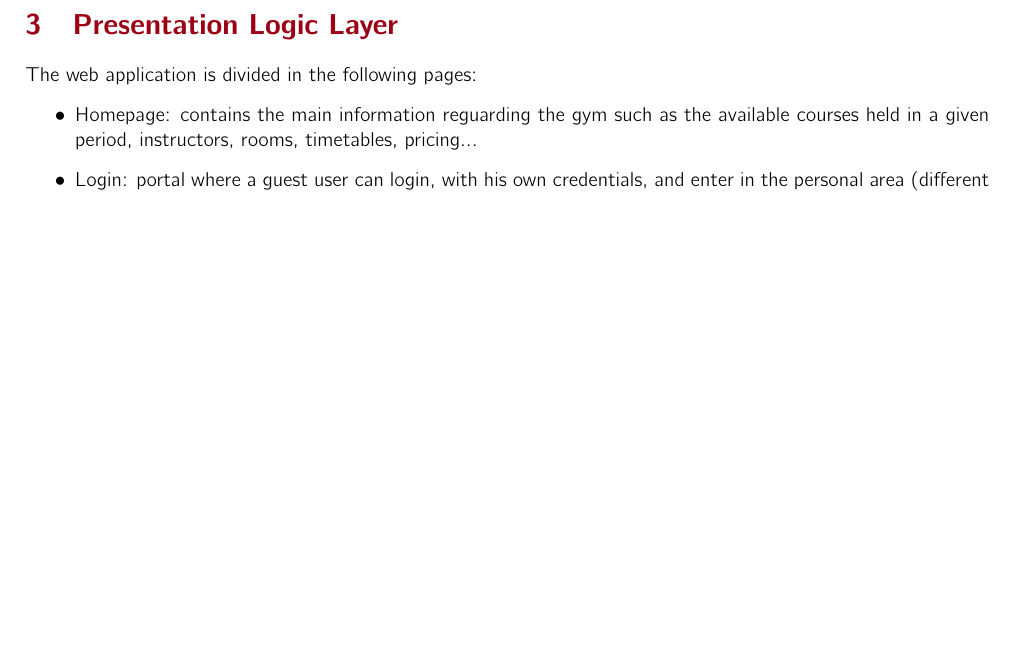
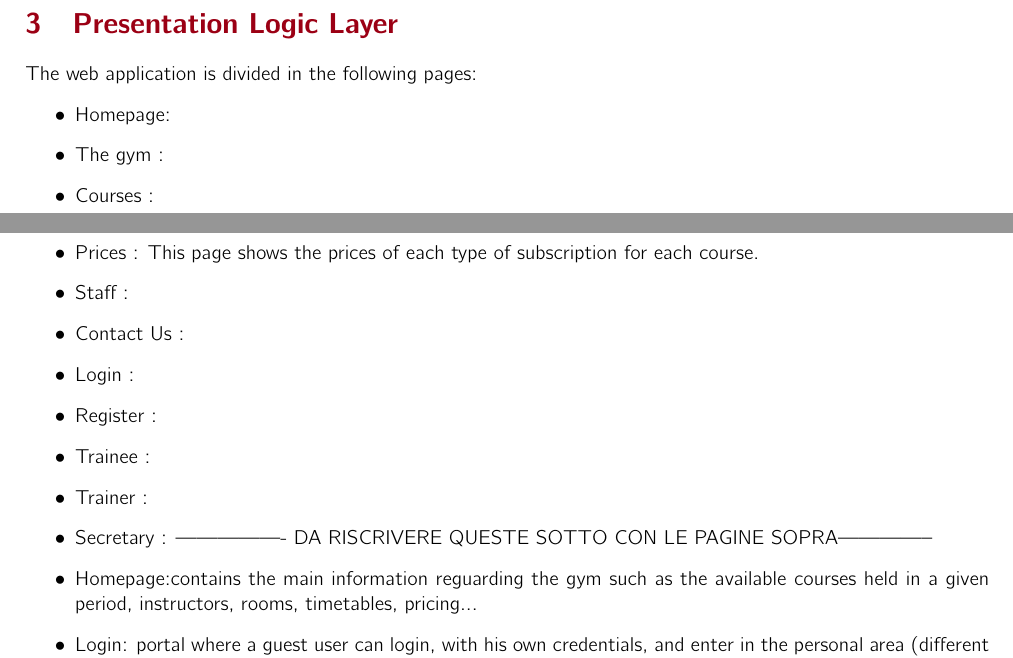
Before and after one commit to fatjonfreskina/Gym-Web-App, a LaTeX document (report_HW1/main.tex, which reads report_HW1/sections/PresentationLogicLayer.tex): part of page 2 of 9 before the commit and two parts of pages 2 and 3 of 11 after it, the two joined at a grey line, cut so that both start at the same text, the shorter picture padded with empty space. Compiled offline with pdfLaTeX.

Commit message:
Added modifications on report

```diff
--- a/report_HW1/sections/PresentationLogicLayer.tex
+++ b/report_HW1/sections/PresentationLogicLayer.tex
@@ -4,7 +4,24 @@
 
 The web application is divided in the following pages:
 \begin{itemize}
-	\item Homepage: contains the main information reguarding the gym such as the available courses held in a given period, instructors, rooms, timetables, pricing...
+
+
+
+
+	\item Homepage:
+	\item The gym :
+	\item Courses :
+	\item Calendar :
+	\item Prices : This page shows the prices of each type of subscription for each course.
+	\item Staff :
+	\item Contact Us :
+	\item Login :
+	\item Register :
+	\item Trainee :
+	\item Trainer :
+	\item Secretary :
+	---------------- DA RISCRIVERE QUESTE SOTTO CON LE PAGINE SOPRA--------------
+	\item Homepage:contains the main information reguarding the gym such as the available courses held in a given period, instructors, rooms, timetables, pricing...
 	\item Login: portal where a guest user can login, with his own credentials, and enter in the personal area (different for all roles).
 	\begin{itemize}
 		\item Reset password: minimal page where a user can change his own password, forgotten.
```
Also changed, not shown: report_HW1/sections/PresentationLogicLayer.tex (22 more changed lines).
